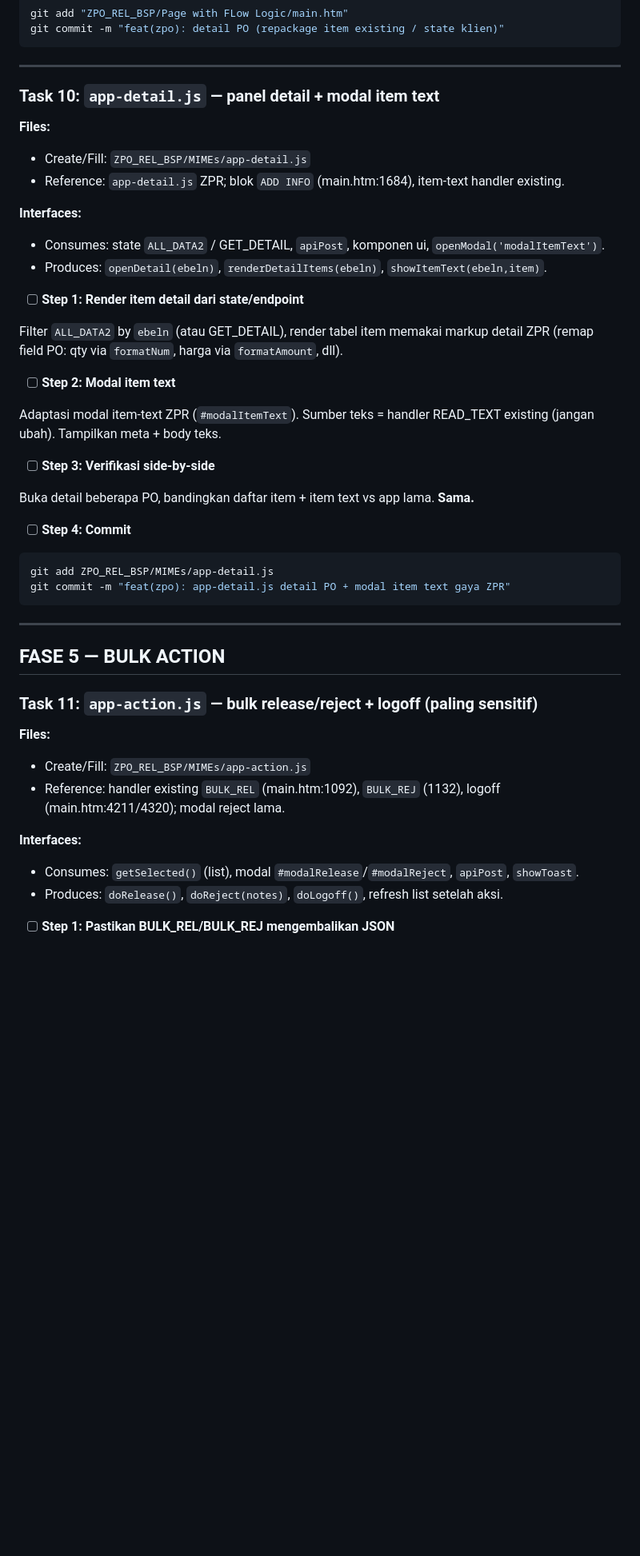
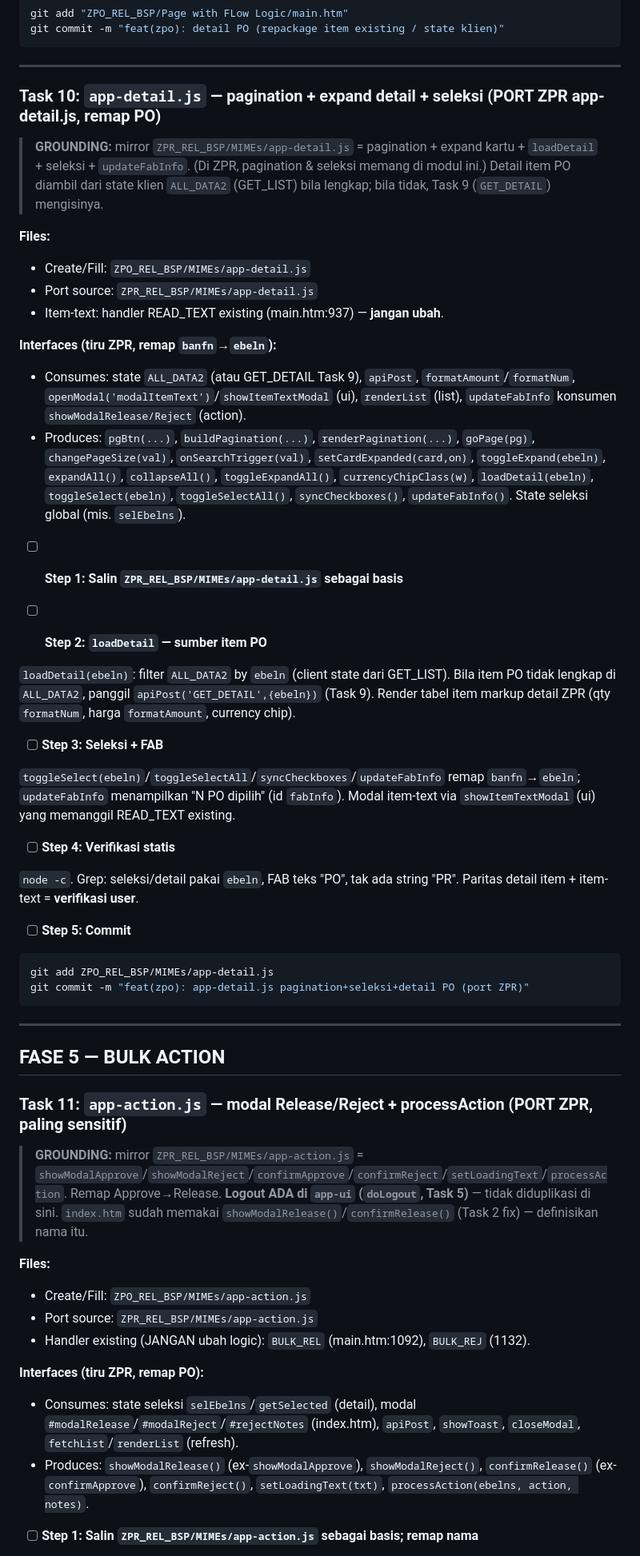
Before and after one commit to bagusbatra/breakdown-roto-sap, a Markdown page: ZPO_REL_BSP/plans/2026-07-21-ui-ux-redesign-mirror-zpr.md, the part around one of its changes. Shown at 80% size. GitHub-like rendering; blank space fills up the shorter version.

````diff
--- a/ZPO_REL_BSP/plans/2026-07-21-ui-ux-redesign-mirror-zpr.md
+++ b/ZPO_REL_BSP/plans/2026-07-21-ui-ux-redesign-mirror-zpr.md
@@ -506,48 +505,56 @@ git commit -m "feat(zpo): detail PO (repackage item existing / state klien)"
 
 ---
 
-### Task 10: `app-detail.js` — panel detail + modal item text
+### Task 10: `app-detail.js` — pagination + expand detail + seleksi (PORT ZPR app-detail.js, remap PO)
+
+> **GROUNDING:** mirror `ZPR_REL_BSP/MIMEs/app-detail.js` = pagination + expand kartu + `loadDetail` + seleksi + `updateFabInfo`. (Di ZPR, pagination & seleksi memang di modul ini.) Detail item PO diambil dari state klien `ALL_DATA2` (GET_LIST) bila lengkap; bila tidak, Task 9 (`GET_DETAIL`) mengisinya.
 
 **Files:**
 - Create/Fill: `ZPO_REL_BSP/MIMEs/app-detail.js`
-- Reference: `app-detail.js` ZPR; blok `ADD INFO` (main.htm:1684), item-text handler existing.
+- Port source: `ZPR_REL_BSP/MIMEs/app-detail.js`
+- Item-text: handler READ_TEXT existing (main.htm:937) — **jangan ubah**.
 
-**Interfaces:**
-- Consumes: state `ALL_DATA2` / GET_DETAIL, `apiPost`, komponen ui, `openModal('modalItemText')`.
-- Produces: `openDetail(ebeln)`, `renderDetailItems(ebeln)`, `showItemText(ebeln,item)`.
+**Interfaces (tiru ZPR, remap `banfn`→`ebeln`):**
+- Consumes: state `ALL_DATA2` (atau GET_DETAIL Task 9), `apiPost`, `formatAmount`/`formatNum`, `openModal('modalItemText')`/`showItemTextModal` (ui), `renderList` (list), `updateFabInfo` konsumen `showModalRelease/Reject` (action).
+- Produces: `pgBtn(...)`, `buildPagination(...)`, `renderPagination(...)`, `goPage(pg)`, `changePageSize(val)`, `onSearchTrigger(val)`, `setCardExpanded(card,on)`, `toggleExpand(ebeln)`, `expandAll()`, `collapseAll()`, `toggleExpandAll()`, `currencyChipClass(w)`, `loadDetail(ebeln)`, `toggleSelect(ebeln)`, `toggleSelectAll()`, `syncCheckboxes()`, `updateFabInfo()`. State seleksi global (mis. `selEbelns`).
 
-- [ ] **Step 1: Render item detail dari state/endpoint**
+- [ ] **Step 1: Salin `ZPR_REL_BSP/MIMEs/app-detail.js` sebagai basis**
 
-Filter `ALL_DATA2` by `ebeln` (atau GET_DETAIL), render tabel item memakai markup detail ZPR (remap field PO: qty via `formatNum`, harga via `formatAmount`, dll).
+- [ ] **Step 2: `loadDetail` — sumber item PO**
 
-- [ ] **Step 2: Modal item text**
+`loadDetail(ebeln)`: filter `ALL_DATA2` by `ebeln` (client state dari GET_LIST). Bila item PO tidak lengkap di `ALL_DATA2`, panggil `apiPost('GET_DETAIL',{ebeln})` (Task 9). Render tabel item markup detail ZPR (qty `formatNum`, harga `formatAmount`, currency chip).
 
-Adaptasi modal item-text ZPR (`#modalItemText`). Sumber teks = handler READ_TEXT existing (jangan ubah). Tampilkan meta + body teks.
+- [ ] **Step 3: Seleksi + FAB**
 
-- [ ] **Step 3: Verifikasi side-by-side**
+`toggleSelect(ebeln)`/`toggleSelectAll`/`syncCheckboxes`/`updateFabInfo` remap `banfn`→`ebeln`; `updateFabInfo` menampilkan "N PO dipilih" (id `fabInfo`). Modal item-text via `showItemTextModal` (ui) yang memanggil READ_TEXT existing.
 
-Buka detail beberapa PO, bandingkan daftar item + item text vs app lama. **Sama.**
+- [ ] **Step 4: Verifikasi statis**
 
-- [ ] **Step 4: Commit**
+`node -c`. Grep: seleksi/detail pakai `ebeln`, FAB teks "PO", tak ada string "PR". Paritas detail item + item-text = **verifikasi user**.
+
+- [ ] **Step 5: Commit**
 
 ```bash
 git add ZPO_REL_BSP/MIMEs/app-detail.js
-git commit -m "feat(zpo): app-detail.js detail PO + modal item text gaya ZPR"
+git commit -m "feat(zpo): app-detail.js pagination+seleksi+detail PO (port ZPR)"
 ```
 
 ---
 
 ## FASE 5 — BULK ACTION
 
-### Task 11: `app-action.js` — bulk release/reject + logoff (paling sensitif)
+### Task 11: `app-action.js` — modal Release/Reject + processAction (PORT ZPR, paling sensitif)
+
+> **GROUNDING:** mirror `ZPR_REL_BSP/MIMEs/app-action.js` = `showModalApprove`/`showModalReject`/`confirmApprove`/`confirmReject`/`setLoadingText`/`processAction`. Remap Approve→Release. **Logout ADA di `app-ui` (`doLogout`, Task 5)** — tidak diduplikasi di sini. `index.htm` sudah memakai `showModalRelease()`/`confirmRelease()` (Task 2 fix) — definisikan nama itu.
 
 **Files:**
 - Create/Fill: `ZPO_REL_BSP/MIMEs/app-action.js`
-- Reference: handler existing `BULK_REL` (main.htm:1092), `BULK_REJ` (1132), logoff (main.htm:4211/4320); modal reject lama.
+- Port source: `ZPR_REL_BSP/MIMEs/app-action.js`
+- Handler existing (JANGAN ubah logic): `BULK_REL` (main.htm:1092), `BULK_REJ` (1132).
 
-**Interfaces:**
-- Consumes: `getSelected()` (list), modal `#modalRelease`/`#modalReject`, `apiPost`, `showToast`.
-- Produces: `doRelease()`, `doReject(notes)`, `doLogoff()`, refresh list setelah aksi.
+**Interfaces (tiru ZPR, remap PO):**
+- Consumes: state seleksi `selEbelns`/`getSelected` (detail), modal `#modalRelease`/`#modalReject`/`#rejectNotes` (index.htm), `apiPost`, `showToast`, `closeModal`, `fetchList`/`renderList` (refresh).
+- Produces: `showModalRelease()` (ex-`showModalApprove`), `showModalReject()`, `confirmRelease()` (ex-`confirmApprove`), `confirmReject()`, `setLoadingText(txt)`, `processAction(ebelns, action, notes)`.
 
-- [ ] **Step 1: Pastikan BULK_REL/BULK_REJ mengembalikan JSON**
+- [ ] **Step 1: Salin `ZPR_REL_BSP/MIMEs/app-action.js` sebagai basis; remap nama**
 
````
Also changed, not shown: other parts of ZPO_REL_BSP/plans/2026-07-21-ui-ux-redesign-mirror-zpr.md (+73 -86 lines).
